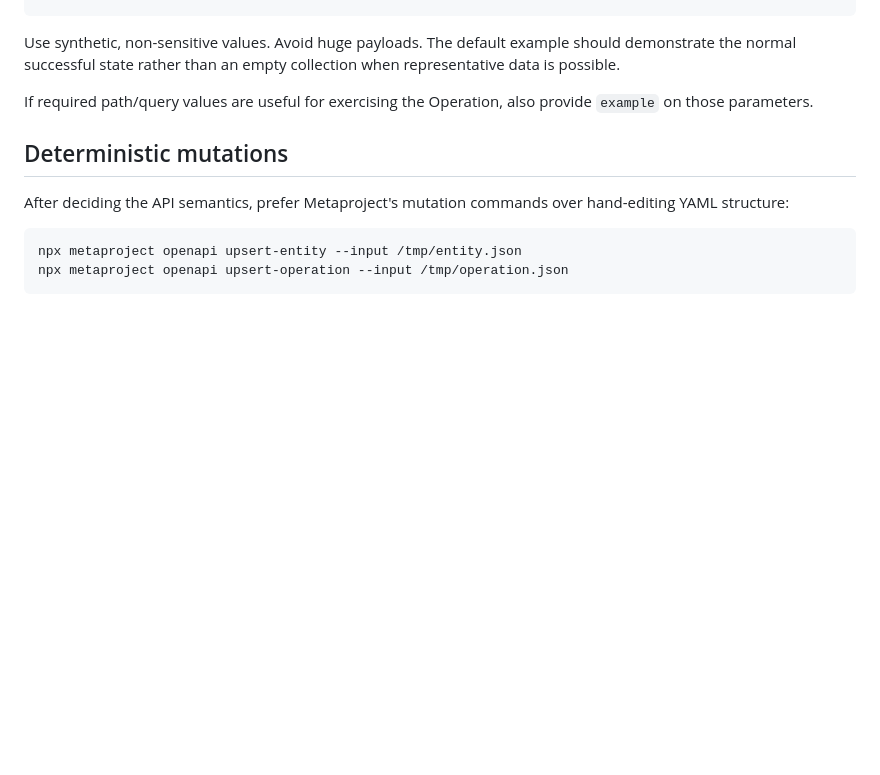
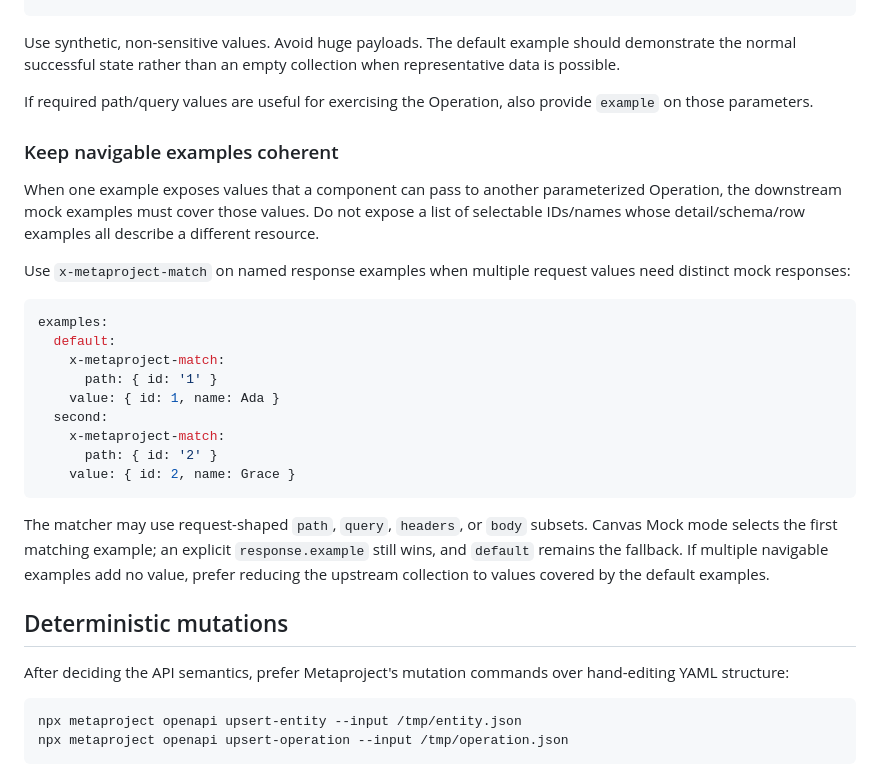
Before and after one commit to bravado/metaproject, a Markdown page: skills/application-analysis/SKILL.md, the part around the change. GitHub-like rendering; blank space fills up the shorter version.

Commit message:
Document request-matched mock examples

````diff
--- a/skills/application-analysis/SKILL.md
+++ b/skills/application-analysis/SKILL.md
@@ -75,6 +75,26 @@ Use synthetic, non-sensitive values. Avoid huge payloads. The default example sh
 
 If required path/query values are useful for exercising the Operation, also provide `example` on those parameters.
 
+### Keep navigable examples coherent
+
+When one example exposes values that a component can pass to another parameterized Operation, the downstream mock examples must cover those values. Do not expose a list of selectable IDs/names whose detail/schema/row examples all describe a different resource.
+
+Use `x-metaproject-match` on named response examples when multiple request values need distinct mock responses:
+
+```yaml
+examples:
+  default:
+    x-metaproject-match:
+      path: { id: '1' }
+    value: { id: 1, name: Ada }
+  second:
+    x-metaproject-match:
+      path: { id: '2' }
+    value: { id: 2, name: Grace }
+```
+
+The matcher may use request-shaped `path`, `query`, `headers`, or `body` subsets. Canvas Mock mode selects the first matching example; an explicit `response.example` still wins, and `default` remains the fallback. If multiple navigable examples add no value, prefer reducing the upstream collection to values covered by the default examples.
+
 ## Deterministic mutations
 
 After deciding the API semantics, prefer Metaproject's mutation commands over hand-editing YAML structure:
````
